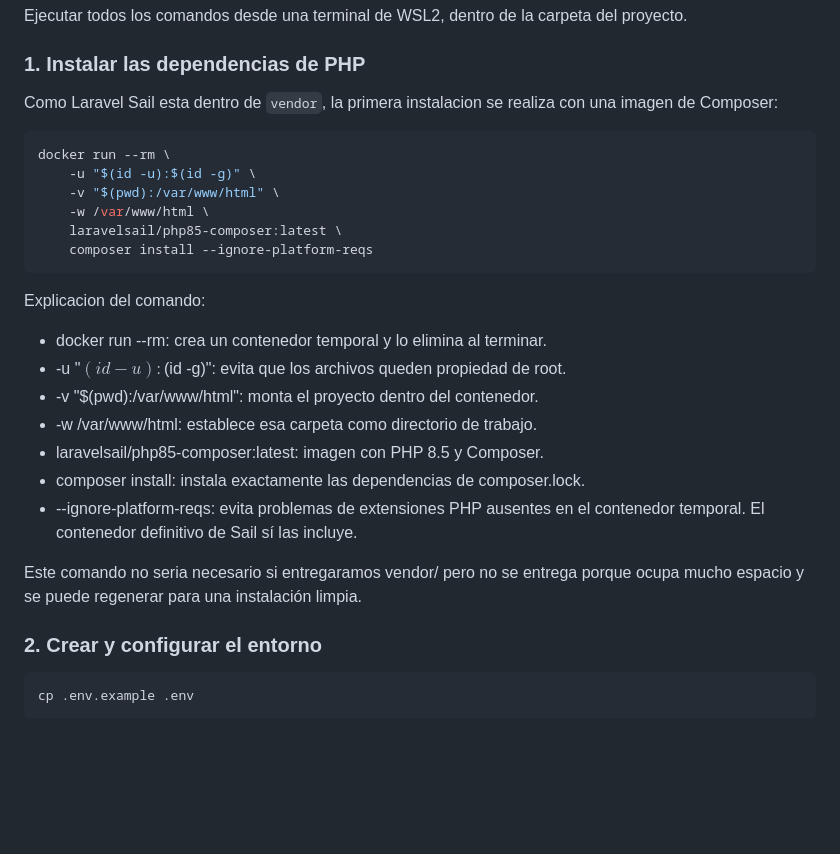
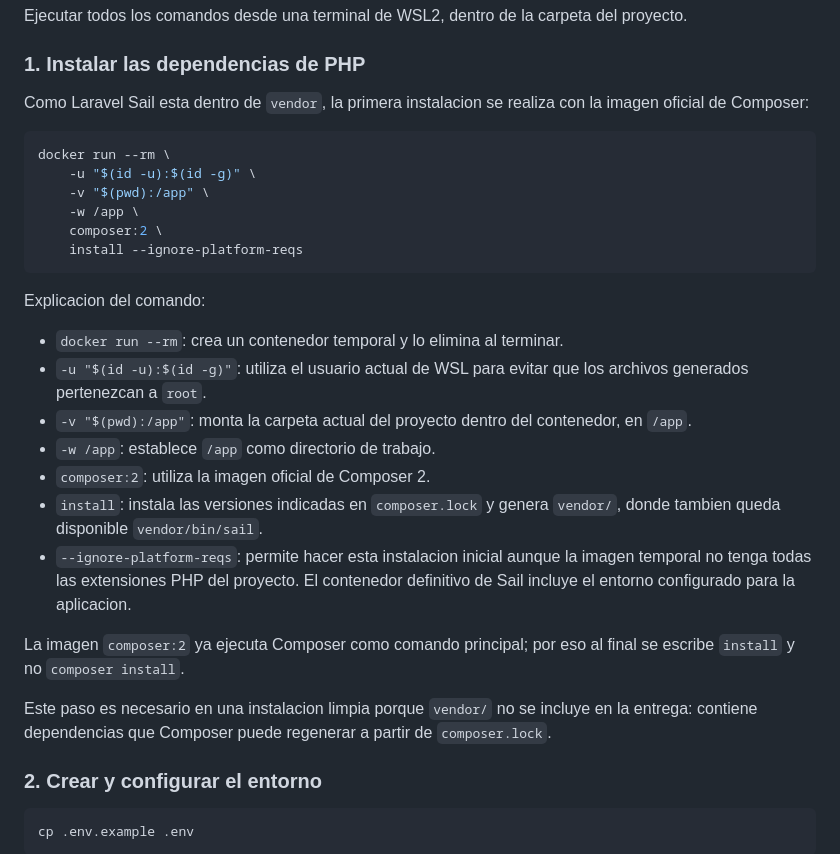
Before and after one commit to mmarceee/proyecto-PHP, a Markdown page: README.md, the part around the change. Rendered like a GitHub page; blank space fills up the shorter version.

````diff
--- a/README.md
+++ b/README.md
@@ -23,28 +23,39 @@ proyecto.
 ### 1. Instalar las dependencias de PHP
 
 Como Laravel Sail esta dentro de `vendor`, la primera instalacion se realiza con
-una imagen de Composer:
+la imagen oficial de Composer:
 
 ```bash
 docker run --rm \
     -u "$(id -u):$(id -g)" \
-    -v "$(pwd):/var/www/html" \
-    -w /var/www/html \
-    laravelsail/php85-composer:latest \
-    composer install --ignore-platform-reqs
+    -v "$(pwd):/app" \
+    -w /app \
+    composer:2 \
+    install --ignore-platform-reqs
 ```
 
 Explicacion del comando:
 
-* docker run --rm: crea un contenedor temporal y lo elimina al terminar.
-* -u "$(id -u):$(id -g)": evita que los archivos queden propiedad de root.
-* -v "$(pwd):/var/www/html": monta el proyecto dentro del contenedor.
-* -w /var/www/html: establece esa carpeta como directorio de trabajo.
-* laravelsail/php85-composer:latest: imagen con PHP 8.5 y Composer.
-* composer install: instala exactamente las dependencias de composer.lock.
-* --ignore-platform-reqs: evita problemas de extensiones PHP ausentes en el contenedor temporal. El contenedor definitivo de Sail sí las incluye.
+- `docker run --rm`: crea un contenedor temporal y lo elimina al terminar.
+- `-u "$(id -u):$(id -g)"`: utiliza el usuario actual de WSL para evitar que
+  los archivos generados pertenezcan a `root`.
+- `-v "$(pwd):/app"`: monta la carpeta actual del proyecto dentro del
+  contenedor, en `/app`.
+- `-w /app`: establece `/app` como directorio de trabajo.
+- `composer:2`: utiliza la imagen oficial de Composer 2.
+- `install`: instala las versiones indicadas en `composer.lock` y genera
+  `vendor/`, donde tambien queda disponible `vendor/bin/sail`.
+- `--ignore-platform-reqs`: permite hacer esta instalacion inicial aunque la
+  imagen temporal no tenga todas las extensiones PHP del proyecto. El
+  contenedor definitivo de Sail incluye el entorno configurado para la
+  aplicacion.
 
-Este comando no seria necesario si entregaramos vendor/ pero no se entrega porque ocupa mucho espacio y se puede regenerar para una instalación limpia.
+La imagen `composer:2` ya ejecuta Composer como comando principal; por eso al
+final se escribe `install` y no `composer install`.
+
+Este paso es necesario en una instalacion limpia porque `vendor/` no se incluye
+en la entrega: contiene dependencias que Composer puede regenerar a partir de
+`composer.lock`.
 
 ### 2. Crear y configurar el entorno
 
````
